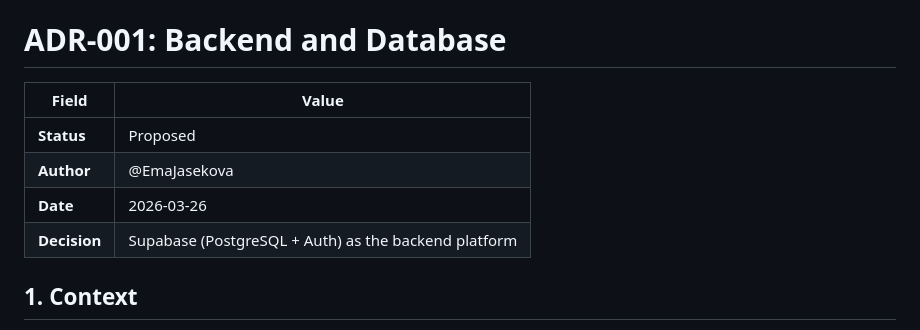
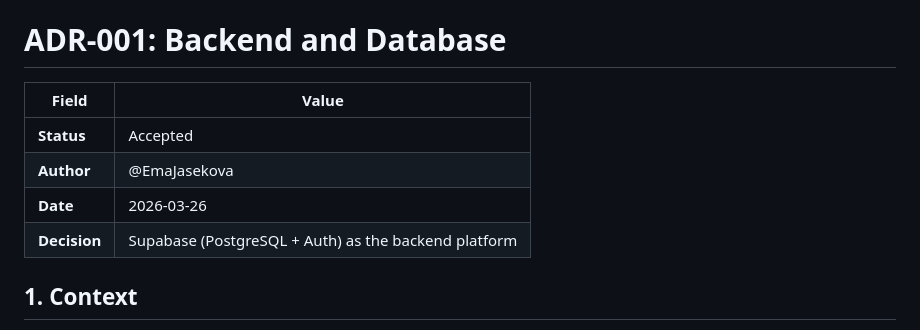
Before and after one commit to vojtechsanda/bad-buy, a Markdown page: docs/decisions/ADR-001.md, the part around one of its changes. Drawn GitHub-style.

```diff
--- a/docs/decisions/ADR-001.md
+++ b/docs/decisions/ADR-001.md
@@ -1,11 +1,11 @@
 # ADR-001: Backend and Database
 
-| Field      | Value                                                          |
-|------------|----------------------------------------------------------------|
-| **Status** | Proposed                                                       |
-| **Author** | @EmaJasekova |
-| **Date**   | 2026-03-26                                                     |
-| **Decision** | Supabase (PostgreSQL + Auth) as the backend platform         |
+| Field        | Value                                                |
+| ------------ | ---------------------------------------------------- |
+| **Status**   | Accepted                                             |
+| **Author**   | @EmaJasekova                                         |
+| **Date**     | 2026-03-26                                           |
+| **Decision** | Supabase (PostgreSQL + Auth) as the backend platform |
 
 ## 1. Context
 
```
Also changed, not shown: other parts of docs/decisions/ADR-001.md (+19 -15 lines), docs/decisions/ADR-004.md (+95 -105 lines).
